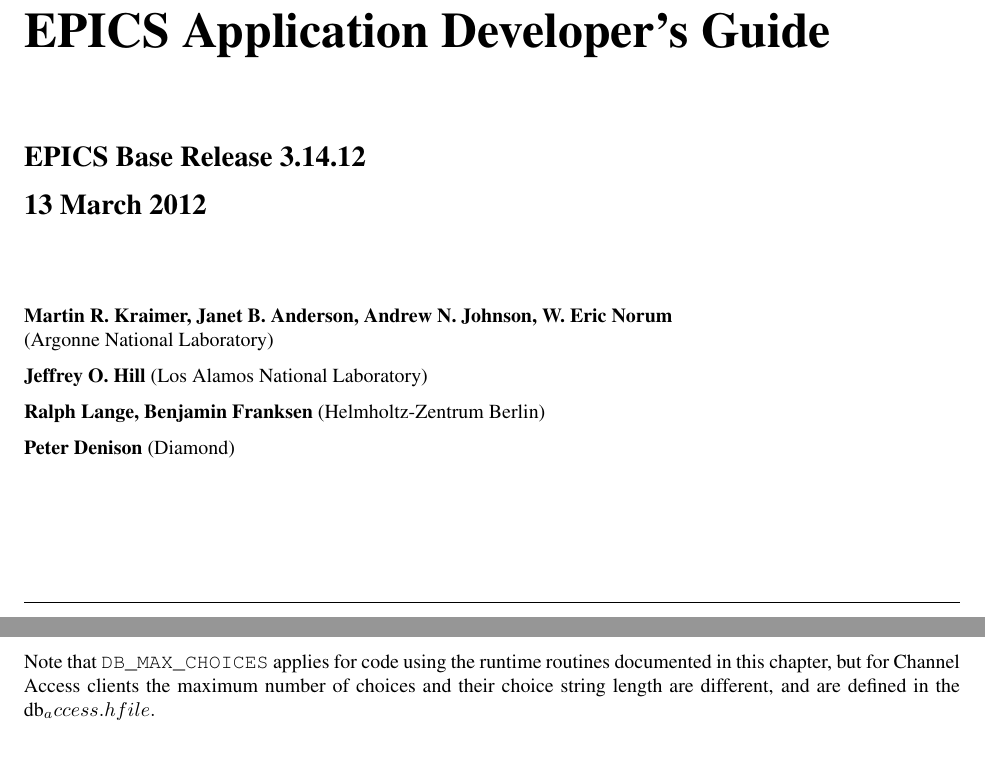
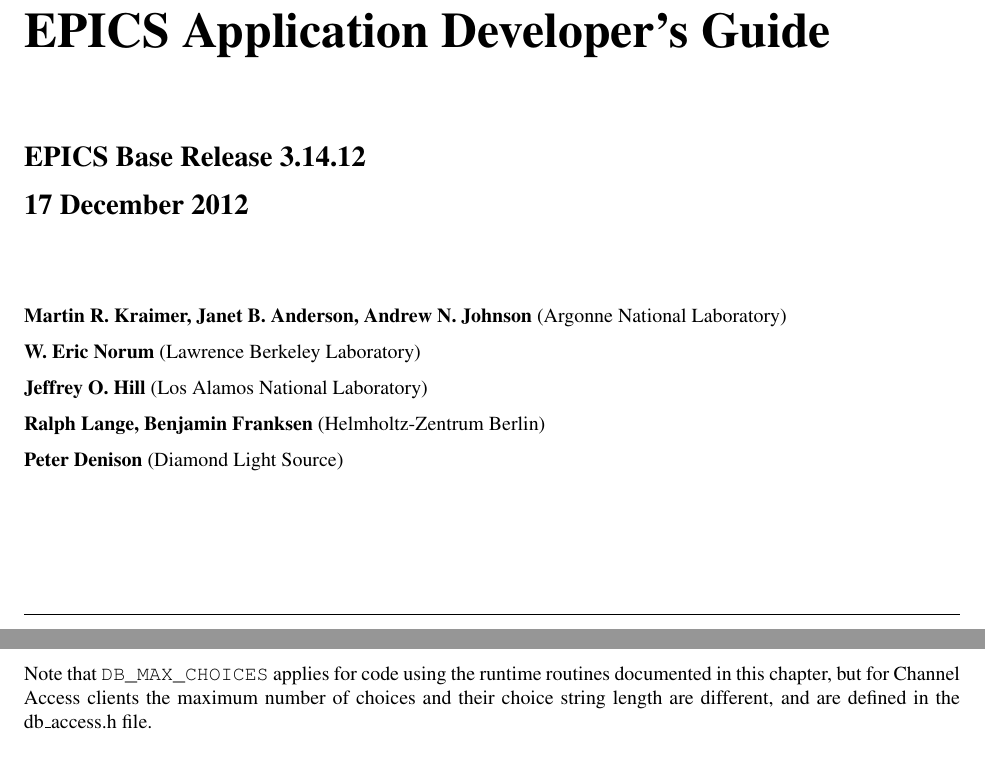
Before and after one commit to josujugo/appdev, a LaTeX thesis (AppDevGuide.tex, which reads tex/runtimeDatabaseAccess.tex, tex/titlepage.tex): two parts of pages 1 and 205 of 321, joined at a grey line, cut so that both start at the same text. Compiled offline with pdfLaTeX.

Commit message:
Update title page date. Fixed missing escape char.

```diff
--- a/tex/runtimeDatabaseAccess.tex
+++ b/tex/runtimeDatabaseAccess.tex
@@ -53,7 +53,7 @@
 
 \end{itemize}
 
-Note that \verb|DB_MAX_CHOICES| applies for code using the runtime routines documented in this chapter, but for Channel Access clients the maximum number of choices and their choice string length are different, and are defined in the db_access.h file.
+Note that \verb|DB_MAX_CHOICES| applies for code using the runtime routines documented in this chapter, but for Channel Access clients the maximum number of choices and their choice string length are different, and are defined in the db\_access.h file.
 
 \subsection{dbFldTypes.h}
 
--- a/tex/titlepage.tex
+++ b/tex/titlepage.tex
@@ -8,18 +8,20 @@
 
 \noindent \Large \textbf{EPICS Base Release 3.14.12}
 
-\noindent \textbf{13 March 2012}
+\noindent \textbf{17 December 2012}
 
 \vspace{0.5in}
 
-\noindent \normalsize \textbf{Martin R. Kraimer, Janet B. Anderson, Andrew N. Johnson, W. Eric Norum}\\
-(Argonne National Laboratory)
+\normalsize
+\noindent \textbf{Martin R. Kraimer, Janet B. Anderson, Andrew N. Johnson} (Argonne National Laboratory)
+
+\noindent \textbf{W. Eric Norum} (Lawrence Berkeley Laboratory)
 
 \noindent \textbf{Jeffrey O. Hill} (Los Alamos National Laboratory)
 
 \noindent \textbf{Ralph Lange, Benjamin Franksen} (Helmholtz-Zentrum Berlin)
 
-\noindent \textbf{Peter Denison} (Diamond)
+\noindent \textbf{Peter Denison} (Diamond Light Source)
 
 \vspace{1in}
 \hrule
```
